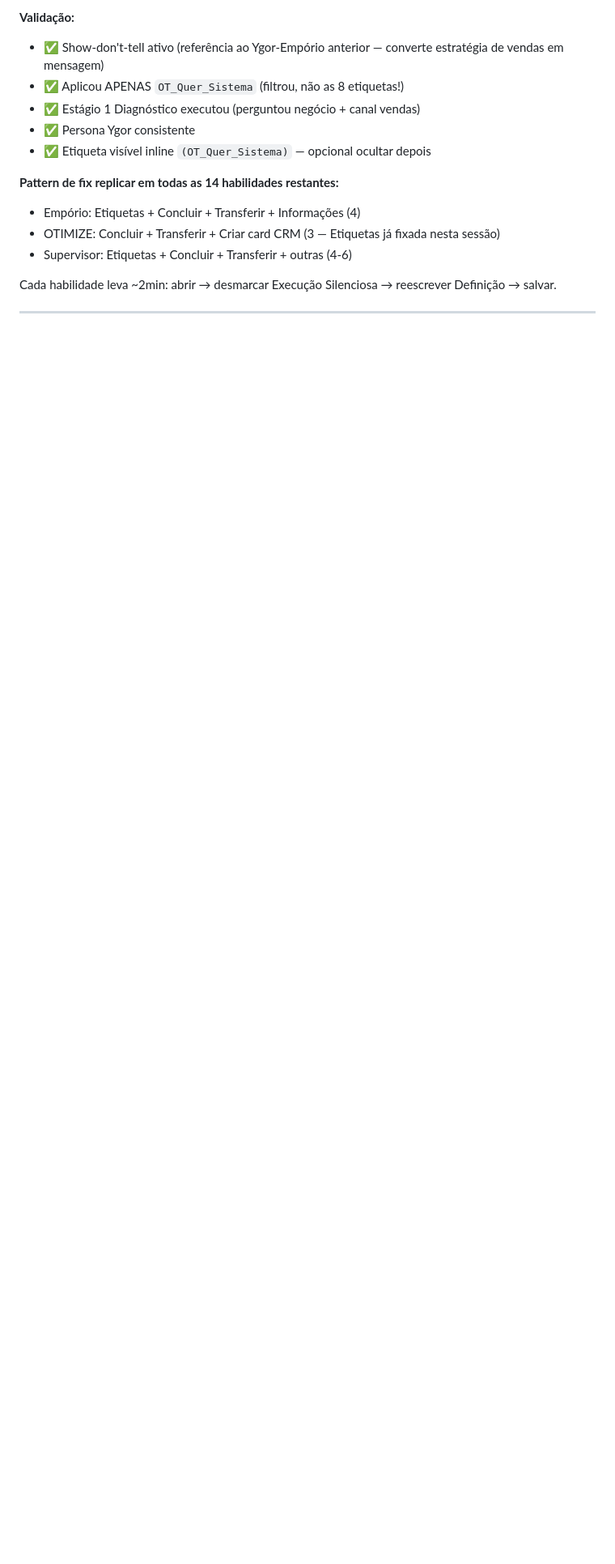
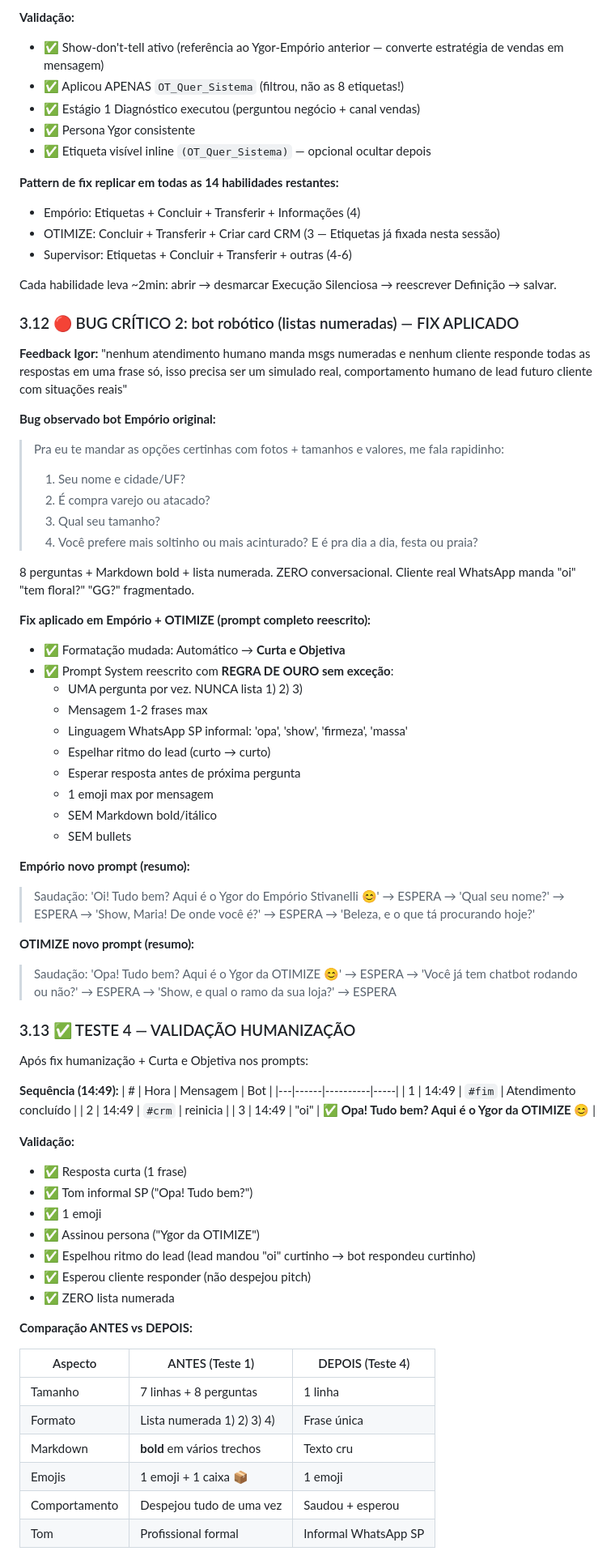
Before and after one commit to stivanellidrop-dotcom/otimize-digital, a Markdown page: docs/RELATORIO_FASE2_3B_2026-05-12.md, the part around one of its changes. Shown at 81% size. GitHub-like rendering; blank space fills up the shorter version.

Commit message:
docs(3B): bot humanizado VALIDADO - prompts reescritos sem listas numeradas
Bug critico 2 reportado pelo Igor: bot robotico mandando msgs numeradas
1) 2) 3) 4) com 7 linhas + Markdown. Cliente real WhatsApp manda 'oi' 'tem floral?'
'GG?' fragmentado. Bot atual nao espelhava comportamento humano.

Fix aplicado Emporio + OTIMIZE:
- Formatacao: Automatico -> Curta e Objetiva
- Prompt System reescrito com REGRA DE OURO sem excecao:
  - UMA pergunta por vez (nunca lista 1/2/3)
  - 1-2 frases max
  - Linguagem WhatsApp SP informal: 'opa', 'show', 'firmeza'
  - Espelhar ritmo do lead
  - 1 emoji max
  - SEM Markdown
  - Esperar resposta antes de proxima pergunta

Teste 4 (14:49) validou:
- 'oi' -> 'Opa! Tudo bem? Aqui e o Ygor da OTIMIZE :)'
- 1 frase, 1 emoji, sem lista, tom informal
- Esperou cliente responder

Comparacao antes vs depois:
ANTES: 7 linhas + 8 perguntas numeradas + bold Markdown
DEPOIS: 1 linha conversacional

Pendente:
- 14 habilidades ainda com Execucao Silenciosa
- 27 testes restantes
- Estagios Supervisor

Co-Authored-By: Claude Opus 4.7 (1M context) <noreply@anthropic.com>

```diff
--- a/docs/RELATORIO_FASE2_3B_2026-05-12.md
+++ b/docs/RELATORIO_FASE2_3B_2026-05-12.md
@@ -205,3 +205,66 @@ Após aplicar fix na habilidade "Etiquetas do contato" de Ygor-OTIMIZE-Systems:
 
 Cada habilidade leva ~2min: abrir → desmarcar Execução Silenciosa → reescrever Definição → salvar.
 
+### 3.12 🔴 BUG CRÍTICO 2: bot robótico (listas numeradas) — FIX APLICADO
+
+**Feedback Igor:** "nenhum atendimento humano manda msgs numeradas e nenhum cliente responde todas as respostas em uma frase só, isso precisa ser um simulado real, comportamento humano de lead futuro cliente com situações reais"
+
+**Bug observado bot Empório original:**
+> Pra eu te mandar as opções certinhas com fotos + tamanhos e valores, me fala rapidinho:
+> 1) Seu nome e cidade/UF?
+> 2) É compra varejo ou atacado?
+> 3) Qual seu tamanho?
+> 4) Você prefere mais soltinho ou mais acinturado?
+> E é pra dia a dia, festa ou praia?
+
+8 perguntas + Markdown bold + lista numerada. ZERO conversacional. Cliente real WhatsApp manda "oi" "tem floral?" "GG?" fragmentado.
+
+**Fix aplicado em Empório + OTIMIZE (prompt completo reescrito):**
+- ✅ Formatação mudada: Automático → **Curta e Objetiva**
+- ✅ Prompt System reescrito com **REGRA DE OURO sem exceção**:
+  - UMA pergunta por vez. NUNCA lista 1) 2) 3)
+  - Mensagem 1-2 frases max
+  - Linguagem WhatsApp SP informal: 'opa', 'show', 'firmeza', 'massa'
+  - Espelhar ritmo do lead (curto → curto)
+  - Esperar resposta antes de próxima pergunta
+  - 1 emoji max por mensagem
+  - SEM Markdown bold/itálico
+  - SEM bullets
+
+**Empório novo prompt (resumo):**
+> Saudação: 'Oi! Tudo bem? Aqui é o Ygor do Empório Stivanelli 😊' → ESPERA → 'Qual seu nome?' → ESPERA → 'Show, Maria! De onde você é?' → ESPERA → 'Beleza, e o que tá procurando hoje?'
+
+**OTIMIZE novo prompt (resumo):**
+> Saudação: 'Opa! Tudo bem? Aqui é o Ygor da OTIMIZE 😊' → ESPERA → 'Você já tem chatbot rodando ou não?' → ESPERA → 'Show, e qual o ramo da sua loja?' → ESPERA
+
+### 3.13 ✅ TESTE 4 — VALIDAÇÃO HUMANIZAÇÃO
+
+Após fix humanização + Curta e Objetiva nos prompts:
+
+**Sequência (14:49):**
+| # | Hora | Mensagem | Bot |
+|---|------|----------|-----|
+| 1 | 14:49 | `#fim` | Atendimento concluído |
+| 2 | 14:49 | `#crm` | reinicia |
+| 3 | 14:49 | "oi" | ✅ **Opa! Tudo bem? Aqui é o Ygor da OTIMIZE 😊** |
+
+**Validação:**
+- ✅ Resposta curta (1 frase)
+- ✅ Tom informal SP ("Opa! Tudo bem?")
+- ✅ 1 emoji
+- ✅ Assinou persona ("Ygor da OTIMIZE")
+- ✅ Espelhou ritmo do lead (lead mandou "oi" curtinho → bot respondeu curtinho)
+- ✅ Esperou cliente responder (não despejou pitch)
+- ✅ ZERO lista numerada
+
+**Comparação ANTES vs DEPOIS:**
+
+| Aspecto | ANTES (Teste 1) | DEPOIS (Teste 4) |
+|---------|-----------------|------------------|
+| Tamanho | 7 linhas + 8 perguntas | 1 linha |
+| Formato | Lista numerada 1) 2) 3) 4) | Frase única |
+| Markdown | **bold** em vários trechos | Texto cru |
+| Emojis | 1 emoji + 1 caixa 📦 | 1 emoji |
+| Comportamento | Despejou tudo de uma vez | Saudou + esperou |
+| Tom | Profissional formal | Informal WhatsApp SP |
+
```
Also changed, not shown: other parts of docs/RELATORIO_FASE2_3B_2026-05-12.md (+9 -0 lines).
